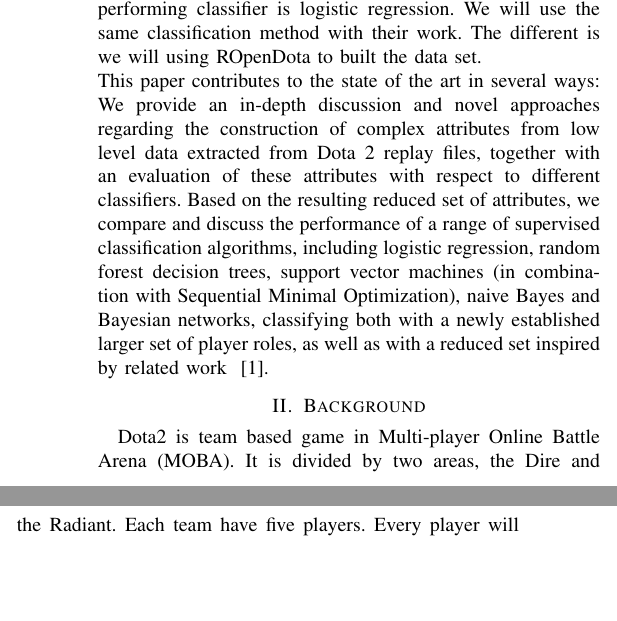
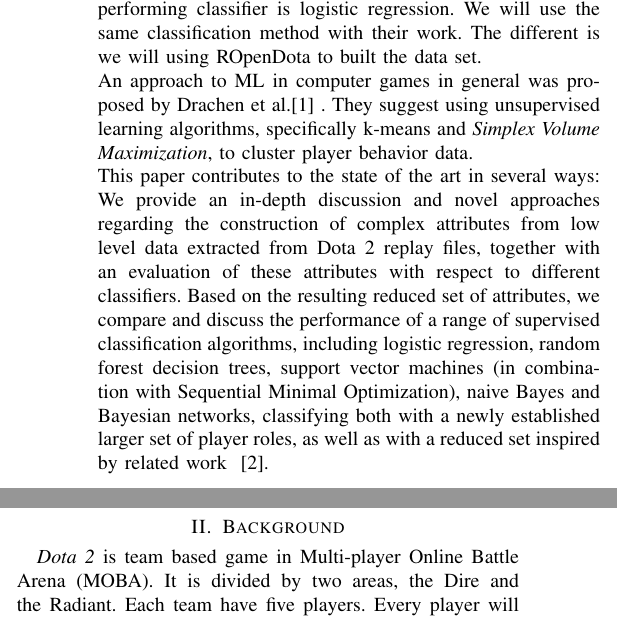
Before and after one commit to rosdyana/Big-Data-Analytic-on-DOTA2-to-Analyzing-Player-Roles, a LaTeX paper (paper/main.tex, which reads paper/documents/1.introduction.tex, paper/documents/2.background.tex): two parts of the columns of page 1 of 2, joined at a grey line, cut so that both start at the same text, the shorter picture padded with empty space. Compiled offline with pdfLaTeX.

Commit message:
- update paper

```diff
--- a/paper/documents/1.introduction.tex
+++ b/paper/documents/1.introduction.tex
@@ -4,4 +4,6 @@ Computer games is a big business. competitive gaming growing the interest in thi
 \\
 In this paper we analyzing the player roles using supervised machine learning (ML) , investigate the applicability of feature normalization to enhance accuracy of prediction results. We also comparing our result with previous paper. Christoph Eggert on his paper said that their most stable and performing classifier is logistic regression. We will use the same classification method with their work. The different is we will using ROpenDota to built the data set.
 \\
+An approach to ML in computer games in general was proposed by Drachen et al.\cite{drachen2014skill} . They suggest using unsupervised learning algorithms, specifically k-means and \textit{Simplex Volume Maximization}, to cluster player behavior data.
+\\
 This paper contributes to the state of the art in several ways: We provide an in-depth discussion and novel approaches regarding the construction of complex attributes from low level data extracted from Dota 2 replay files, together with an evaluation of these attributes with respect to different classifiers. Based on the resulting reduced set of attributes, we compare and discuss the performance of a range of supervised classification algorithms, including logistic regression, random forest decision trees, support vector machines (in combination with Sequential Minimal Optimization), naive Bayes and Bayesian networks, classifying both with a newly established larger set of player roles, as well as with a reduced set inspired by related work ~\cite{eggert2015classification}.
--- a/paper/documents/2.background.tex
+++ b/paper/documents/2.background.tex
@@ -1,7 +1,7 @@
 \section{Background}
 \label{sec:background}
 
-Dota2 is team based game in Multi-player Online Battle Arena (MOBA). It is divided by two areas, the Dire and the Radiant. Each team have five players. Every player will choose their hero in pre-match games. Currently, there is 113 heroes, 166 current items. Dota2 game design is separated the heroes with three types. The first is agility heroes type, the second is strength heroes type and the last is intelligent heroes type. Every heroes have own specialty and weakness. The items can be combine into upgrade-able item which is will give more status in heroes abilities.
+\textit{Dota 2} is team based game in Multi-player Online Battle Arena (MOBA). It is divided by two areas, the Dire and the Radiant. Each team have five players. Every player will choose their hero in pre-match games. Currently, there is 113 heroes, 166 current items. Dota2 game design is separated the heroes with three types. The first is agility heroes type, the second is strength heroes type and the last is intelligent heroes type. Every heroes have own specialty and weakness. The items can be combine into upgrade-able item which is will give more status in heroes abilities.
 \\
 Hero selection is important aspect of the game. Team needs to balance the heroes with different abilities that able to fulfill certain of roles and strategies. In the beginning of the game, each player will get 650 gold to buy starting items.
 \\
```
